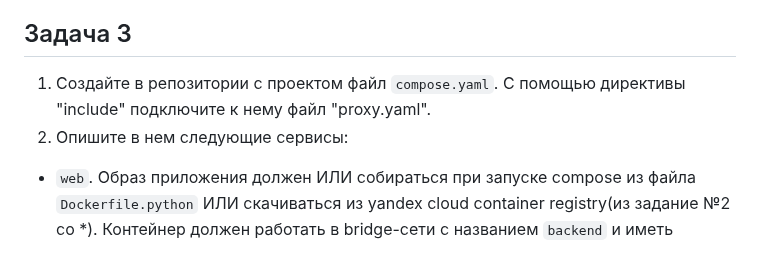
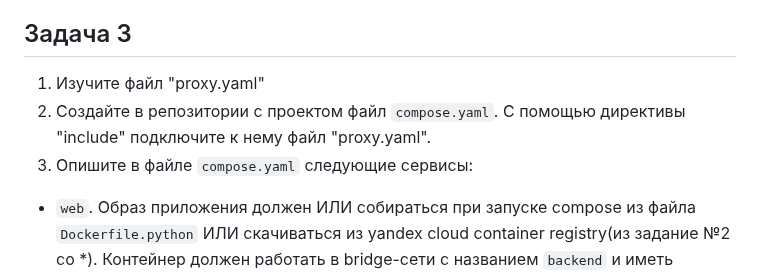
Before and after one commit to netology-code/virtd-homeworks, a Markdown page: 05-virt-04-docker-in-practice/README.md, the part around the change. Drawn GitHub-style.

````diff
--- a/05-virt-04-docker-in-practice/README.md
+++ b/05-virt-04-docker-in-practice/README.md
@@ -30,8 +30,9 @@
 5. В качестве ответа приложите отчет сканирования.
 
 ## Задача 3
-1. Создайте в репозитории с проектом файл ```compose.yaml```. С помощью директивы "include" подключите к нему файл "proxy.yaml".
-2. Опишите в нем следующие сервисы:
+1. Изучите файл "proxy.yaml"
+2. Создайте в репозитории с проектом файл ```compose.yaml```. С помощью директивы "include" подключите к нему файл "proxy.yaml".
+3. Опишите в файле ```compose.yaml``` следующие сервисы:
 
 - ```web```. Образ приложения должен ИЛИ собираться при запуске compose из файла ```Dockerfile.python``` ИЛИ скачиваться из yandex cloud container registry(из задание №2 со *). Контейнер должен работать в bridge-сети с названием ```backend``` и иметь фиксированный ipv4-адрес ```172.20.0.5```. Сервис должен всегда перезапускаться в случае ошибок.
 Передайте необходимые ENV-переменные для подключения к Mysql базе данных по сетевому имени сервиса ```web```
````
